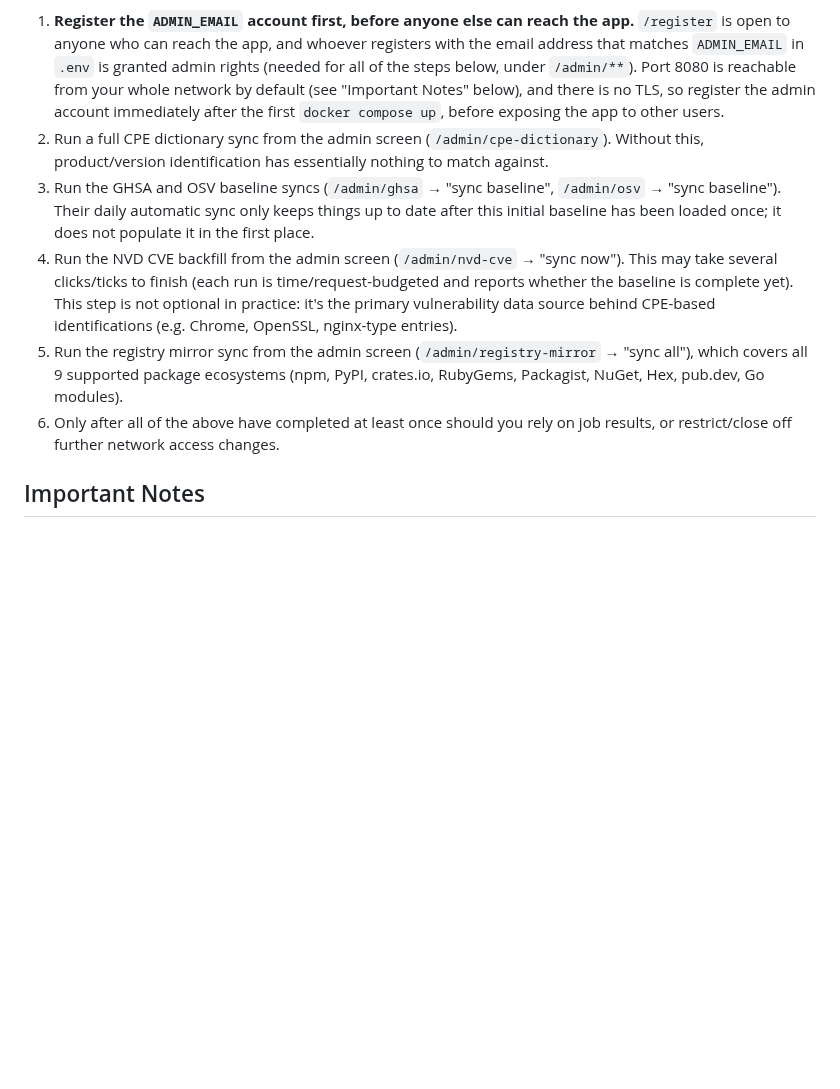
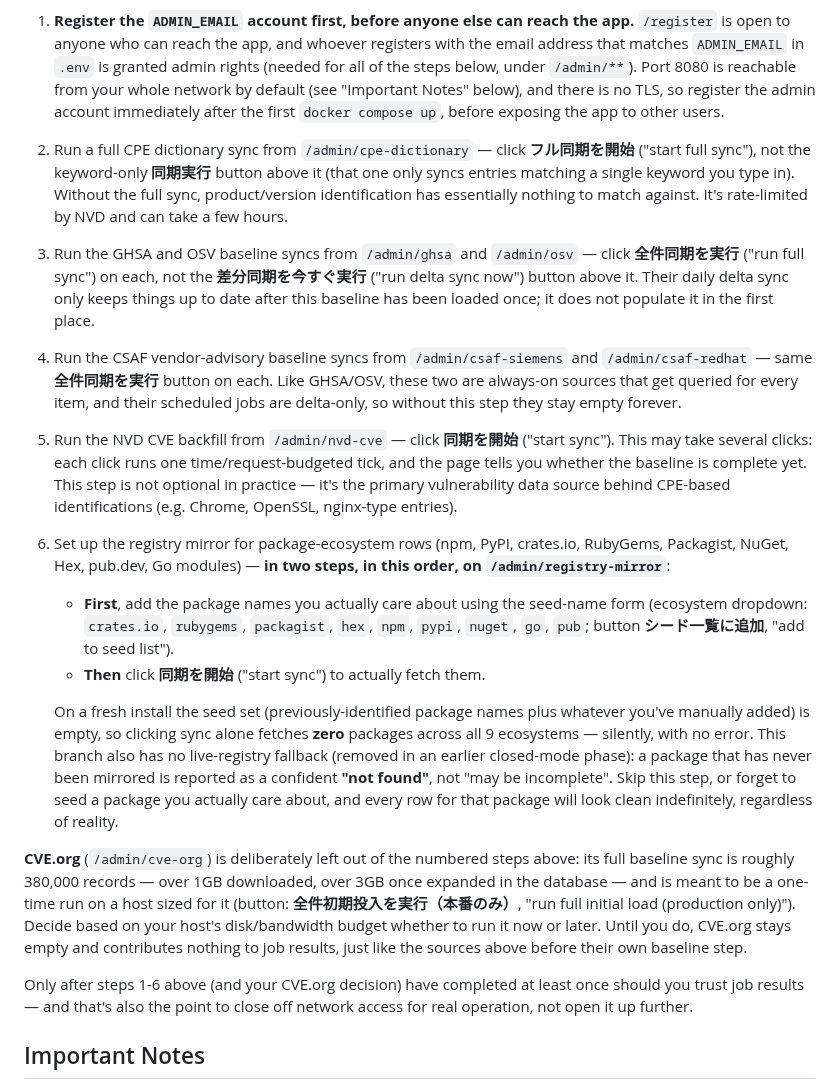
Before and after one commit to ykiasito/research_vulenerability, a Markdown page: README.md, the part around the change. Drawn GitHub-style; blank space fills up the shorter version.

```diff
--- a/README.md
+++ b/README.md
@@ -32,11 +32,19 @@ Once started, the app is available at `http://localhost:8080`.
 Right after a fresh install, the CPE dictionary and all vulnerability data mirrors are **empty**. If you upload a CSV and run a job in this state, everything will come back as "no known vulnerabilities" — but that's simply because there's no data to match against yet, not because the software you listed is actually safe. Do the following, **in this order**, before treating any job's results as meaningful, and before opening this app up to anyone else on your network:
 
 1. **Register the `ADMIN_EMAIL` account first, before anyone else can reach the app.** `/register` is open to anyone who can reach the app, and whoever registers with the email address that matches `ADMIN_EMAIL` in `.env` is granted admin rights (needed for all of the steps below, under `/admin/**`). Port 8080 is reachable from your whole network by default (see "Important Notes" below), and there is no TLS, so register the admin account immediately after the first `docker compose up`, before exposing the app to other users.
-2. Run a full CPE dictionary sync from the admin screen (`/admin/cpe-dictionary`). Without this, product/version identification has essentially nothing to match against.
-3. Run the GHSA and OSV baseline syncs (`/admin/ghsa` → "sync baseline", `/admin/osv` → "sync baseline"). Their daily automatic sync only keeps things up to date after this initial baseline has been loaded once; it does not populate it in the first place.
-4. Run the NVD CVE backfill from the admin screen (`/admin/nvd-cve` → "sync now"). This may take several clicks/ticks to finish (each run is time/request-budgeted and reports whether the baseline is complete yet). This step is not optional in practice: it's the primary vulnerability data source behind CPE-based identifications (e.g. Chrome, OpenSSL, nginx-type entries).
-5. Run the registry mirror sync from the admin screen (`/admin/registry-mirror` → "sync all"), which covers all 9 supported package ecosystems (npm, PyPI, crates.io, RubyGems, Packagist, NuGet, Hex, pub.dev, Go modules).
-6. Only after all of the above have completed at least once should you rely on job results, or restrict/close off further network access changes.
+2. Run a full CPE dictionary sync from `/admin/cpe-dictionary` — click **フル同期を開始** ("start full sync"), not the keyword-only **同期実行** button above it (that one only syncs entries matching a single keyword you type in). Without the full sync, product/version identification has essentially nothing to match against. It's rate-limited by NVD and can take a few hours.
+3. Run the GHSA and OSV baseline syncs from `/admin/ghsa` and `/admin/osv` — click **全件同期を実行** ("run full sync") on each, not the **差分同期を今すぐ実行** ("run delta sync now") button above it. Their daily delta sync only keeps things up to date after this baseline has been loaded once; it does not populate it in the first place.
+4. Run the CSAF vendor-advisory baseline syncs from `/admin/csaf-siemens` and `/admin/csaf-redhat` — same **全件同期を実行** button on each. Like GHSA/OSV, these two are always-on sources that get queried for every item, and their scheduled jobs are delta-only, so without this step they stay empty forever.
+5. Run the NVD CVE backfill from `/admin/nvd-cve` — click **同期を開始** ("start sync"). This may take several clicks: each click runs one time/request-budgeted tick, and the page tells you whether the baseline is complete yet. This step is not optional in practice — it's the primary vulnerability data source behind CPE-based identifications (e.g. Chrome, OpenSSL, nginx-type entries).
+6. Set up the registry mirror for package-ecosystem rows (npm, PyPI, crates.io, RubyGems, Packagist, NuGet, Hex, pub.dev, Go modules) — **in two steps, in this order, on `/admin/registry-mirror`**:
+   - **First**, add the package names you actually care about using the seed-name form (ecosystem dropdown: `crates.io`, `rubygems`, `packagist`, `hex`, `npm`, `pypi`, `nuget`, `go`, `pub`; button **シード一覧に追加**, "add to seed list").
+   - **Then** click **同期を開始** ("start sync") to actually fetch them.
+
+   On a fresh install the seed set (previously-identified package names plus whatever you've manually added) is empty, so clicking sync alone fetches **zero** packages across all 9 ecosystems — silently, with no error. This branch also has no live-registry fallback (removed in an earlier closed-mode phase): a package that has never been mirrored is reported as a confident **"not found"**, not "may be incomplete". Skip this step, or forget to seed a package you actually care about, and every row for that package will look clean indefinitely, regardless of reality.
+
+**CVE.org** (`/admin/cve-org`) is deliberately left out of the numbered steps above: its full baseline sync is roughly 380,000 records — over 1GB downloaded, over 3GB once expanded in the database — and is meant to be a one-time run on a host sized for it (button: **全件初期投入を実行（本番のみ）**, "run full initial load (production only)"). Decide based on your host's disk/bandwidth budget whether to run it now or later. Until you do, CVE.org stays empty and contributes nothing to job results, just like the sources above before their own baseline step.
+
+Only after steps 1-6 above (and your CVE.org decision) have completed at least once should you trust job results — and that's also the point to close off network access for real operation, not open it up further.
 
 ## Important Notes
 
```
Also changed, not shown: README_ja.md (+13 -5 lines).
